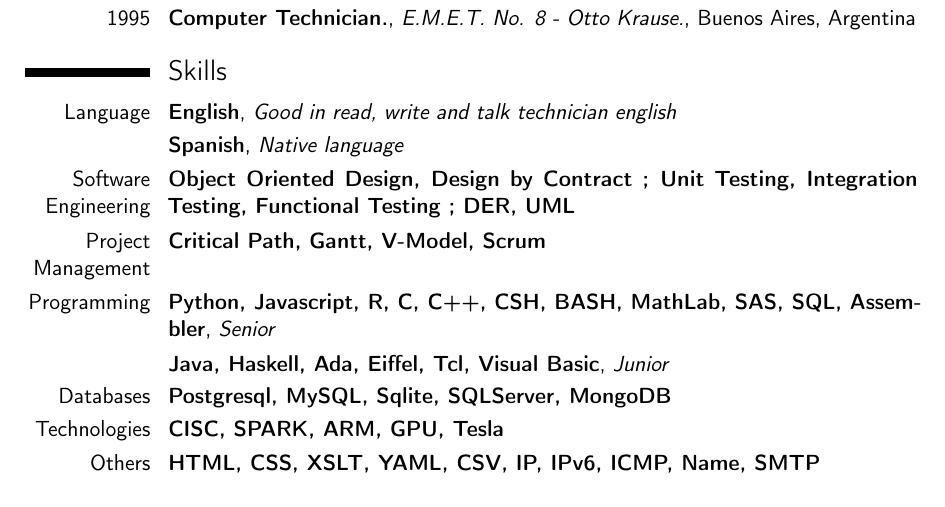
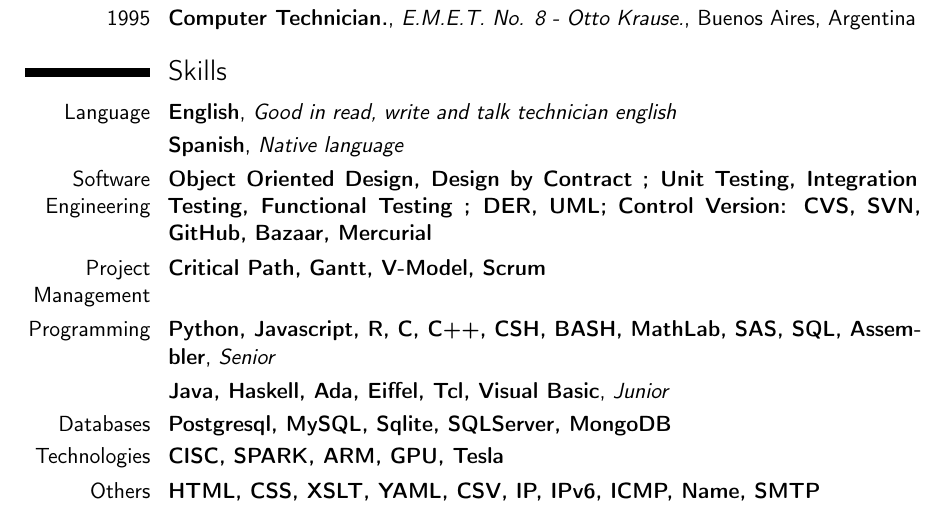
Before and after one commit to csrocha/resume, a LaTeX CV (cv.tex, which reads csrocha.en.tex): part of page 1 of 4, cut so that both start at the same text. Compiled offline with pdfLaTeX.

Commit message:
Agregue control de versiones

```diff
--- a/csrocha.en.tex
+++ b/csrocha.en.tex
@@ -71,7 +71,7 @@
         {}
         {}
 \cventry{Software Engineering}
-        {Object Oriented Design, Design by Contract ; Unit Testing, Integration Testing, Functional Testing ; DER, UML}
+        {Object Oriented Design, Design by Contract ; Unit Testing, Integration Testing, Functional Testing ; DER, UML; Control Version: CVS, SVN, GitHub, Bazaar, Mercurial}
         {}
         {}
         {}
```
